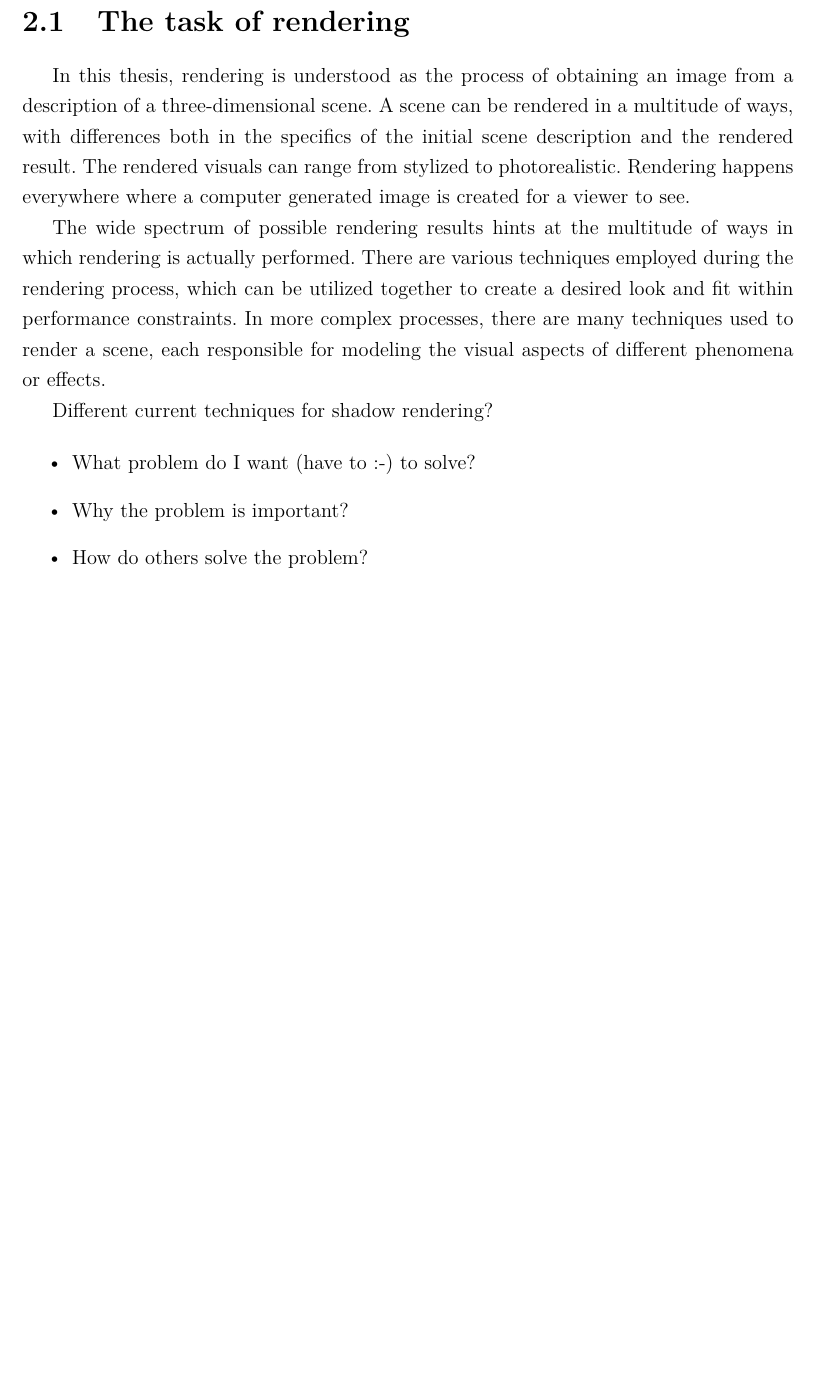
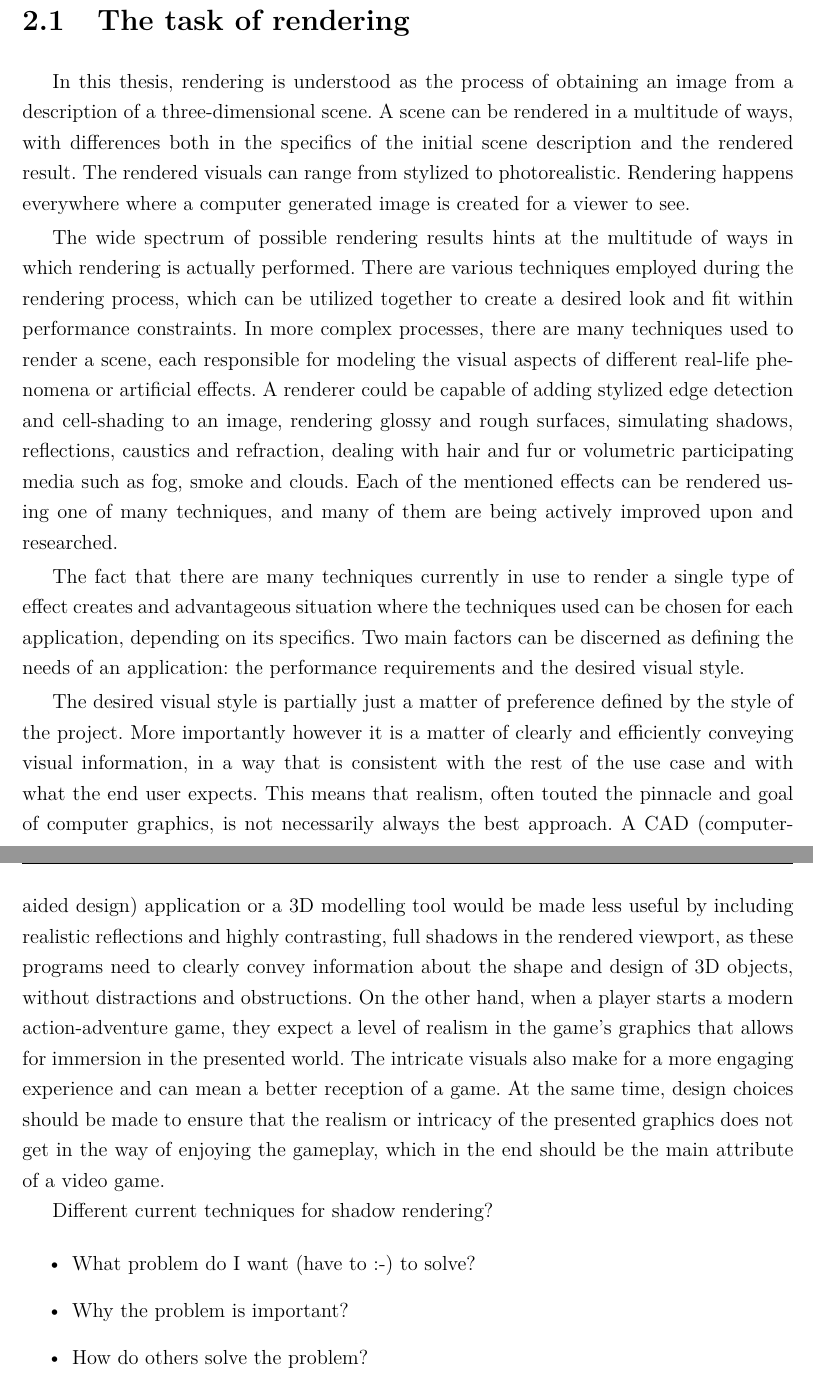
Before and after one commit to rradarr/shadow-rendering, a LaTeX thesis (Master Thesis/main.tex, which reads Master Thesis/chapters/2_analysis.tex): part of page 9 of 31 before the commit and two parts of pages 9 and 10 of 31 after it, the two joined at a grey line, cut so that both start at the same text, the shorter picture padded with empty space. Compiled offline with pdfLaTeX; a LaTeX package or settings file that is missing is left out.

Commit message:
[TH] Expand 2.1

```diff
--- a/Master Thesis/chapters/2_analysis.tex
+++ b/Master Thesis/chapters/2_analysis.tex
@@ -5,8 +5,13 @@
 
 In this thesis, rendering is understood as the process of obtaining an image from a description of a three-dimensional scene. A scene can be rendered in a multitude of ways, with differences both in the specifics of the initial scene description and the rendered result. The rendered visuals can range from stylized to photorealistic. Rendering happens everywhere where a computer generated image is created for a viewer to see.
 
-The wide spectrum of possible rendering results hints at the multitude of ways in which rendering is actually performed. There are various techniques employed during the rendering process, which can be utilized together to create a desired look and fit within performance constraints. In more complex processes, there are many techniques used to render a scene, each responsible for modeling the visual aspects of different phenomena or effects.
+The wide spectrum of possible rendering results hints at the multitude of ways in which rendering is actually performed. There are various techniques employed during the rendering process, which can be utilized together to create a desired look and fit within performance constraints. In more complex processes, there are many techniques used to render a scene, each responsible for modeling the visual aspects of different real-life phenomena or artificial effects. A renderer could be capable of adding stylized edge detection and cell-shading to an image, rendering glossy and rough surfaces, simulating shadows, reflections, caustics and refraction, dealing with hair and fur or volumetric participating media such as fog, smoke and clouds. Each of the mentioned effects can be rendered using one of many techniques, and many of them are being actively improved upon and researched.
 
+The fact that there are many techniques currently in use to render a single type of effect creates and advantageous situation where the techniques used can be chosen for each application, depending on its specifics. Two main factors can be discerned as defining the needs of an application: the performance requirements and the desired visual style.
+
+The desired visual style is partially just a matter of preference defined by the style of the project. More importantly however it is a matter of clearly and efficiently conveying visual information, in a way that is consistent with the rest of the use case and with what the end user expects. This means that realism, often touted the pinnacle and goal of computer graphics, is not necessarily always the best approach. A CAD (computer-aided design) application or a 3D modelling tool would be made less useful by including realistic reflections and highly contrasting, full shadows in the rendered viewport, as these programs need to clearly convey information about the shape and design of 3D objects, without distractions and obstructions. On the other hand, when a player starts a modern action-adventure game, they expect a level of realism in the game's graphics that allows for immersion in the presented world. The intricate visuals also make for a more engaging experience and can mean a better reception of a game. At the same time, design choices should be made to ensure that the realism or intricacy of the presented graphics does not get in the way of enjoying the gameplay, which in the end should be the main attribute of a video game.
+
+% now perf
 
 Different current techniques for shadow rendering?
 
```
Also changed, not shown: Master Thesis/chapters/07.tex (+1 -0 lines).
